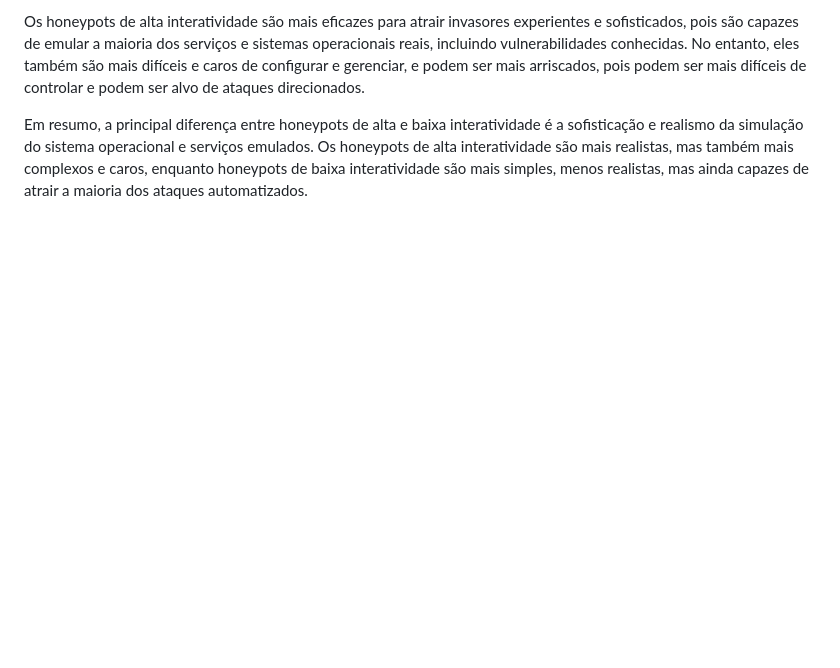
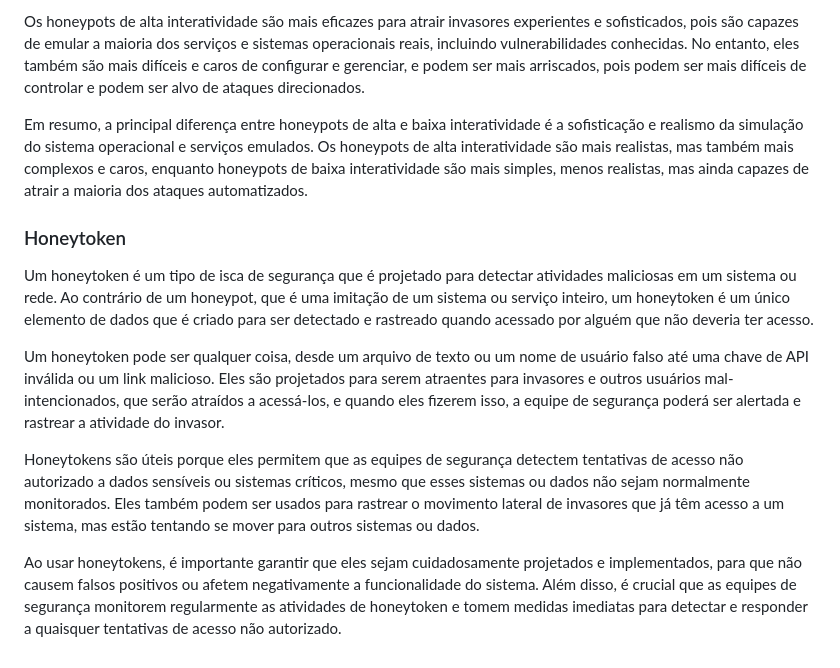
Before and after one commit to jhonesaly/study_all, a Markdown page: info_sec/defense.md, the part around the change. Rendered like a GitHub page; blank space fills up the shorter version.

Commit message:
docs: honeytoken

```diff
--- a/info_sec/defense.md
+++ b/info_sec/defense.md
@@ -29,3 +29,13 @@ Por outro lado, honeypots de alta interatividade são mais sofisticados e comple
 Os honeypots de alta interatividade são mais eficazes para atrair invasores experientes e sofisticados, pois são capazes de emular a maioria dos serviços e sistemas operacionais reais, incluindo vulnerabilidades conhecidas. No entanto, eles também são mais difíceis e caros de configurar e gerenciar, e podem ser mais arriscados, pois podem ser mais difíceis de controlar e podem ser alvo de ataques direcionados.
 
 Em resumo, a principal diferença entre honeypots de alta e baixa interatividade é a sofisticação e realismo da simulação do sistema operacional e serviços emulados. Os honeypots de alta interatividade são mais realistas, mas também mais complexos e caros, enquanto honeypots de baixa interatividade são mais simples, menos realistas, mas ainda capazes de atrair a maioria dos ataques automatizados.
+
+### Honeytoken
+
+Um honeytoken é um tipo de isca de segurança que é projetado para detectar atividades maliciosas em um sistema ou rede. Ao contrário de um honeypot, que é uma imitação de um sistema ou serviço inteiro, um honeytoken é um único elemento de dados que é criado para ser detectado e rastreado quando acessado por alguém que não deveria ter acesso.
+
+Um honeytoken pode ser qualquer coisa, desde um arquivo de texto ou um nome de usuário falso até uma chave de API inválida ou um link malicioso. Eles são projetados para serem atraentes para invasores e outros usuários mal-intencionados, que serão atraídos a acessá-los, e quando eles fizerem isso, a equipe de segurança poderá ser alertada e rastrear a atividade do invasor.
+
+Honeytokens são úteis porque eles permitem que as equipes de segurança detectem tentativas de acesso não autorizado a dados sensíveis ou sistemas críticos, mesmo que esses sistemas ou dados não sejam normalmente monitorados. Eles também podem ser usados para rastrear o movimento lateral de invasores que já têm acesso a um sistema, mas estão tentando se mover para outros sistemas ou dados.
+
+Ao usar honeytokens, é importante garantir que eles sejam cuidadosamente projetados e implementados, para que não causem falsos positivos ou afetem negativamente a funcionalidade do sistema. Além disso, é crucial que as equipes de segurança monitorem regularmente as atividades de honeytoken e tomem medidas imediatas para detectar e responder a quaisquer tentativas de acesso não autorizado.
```
